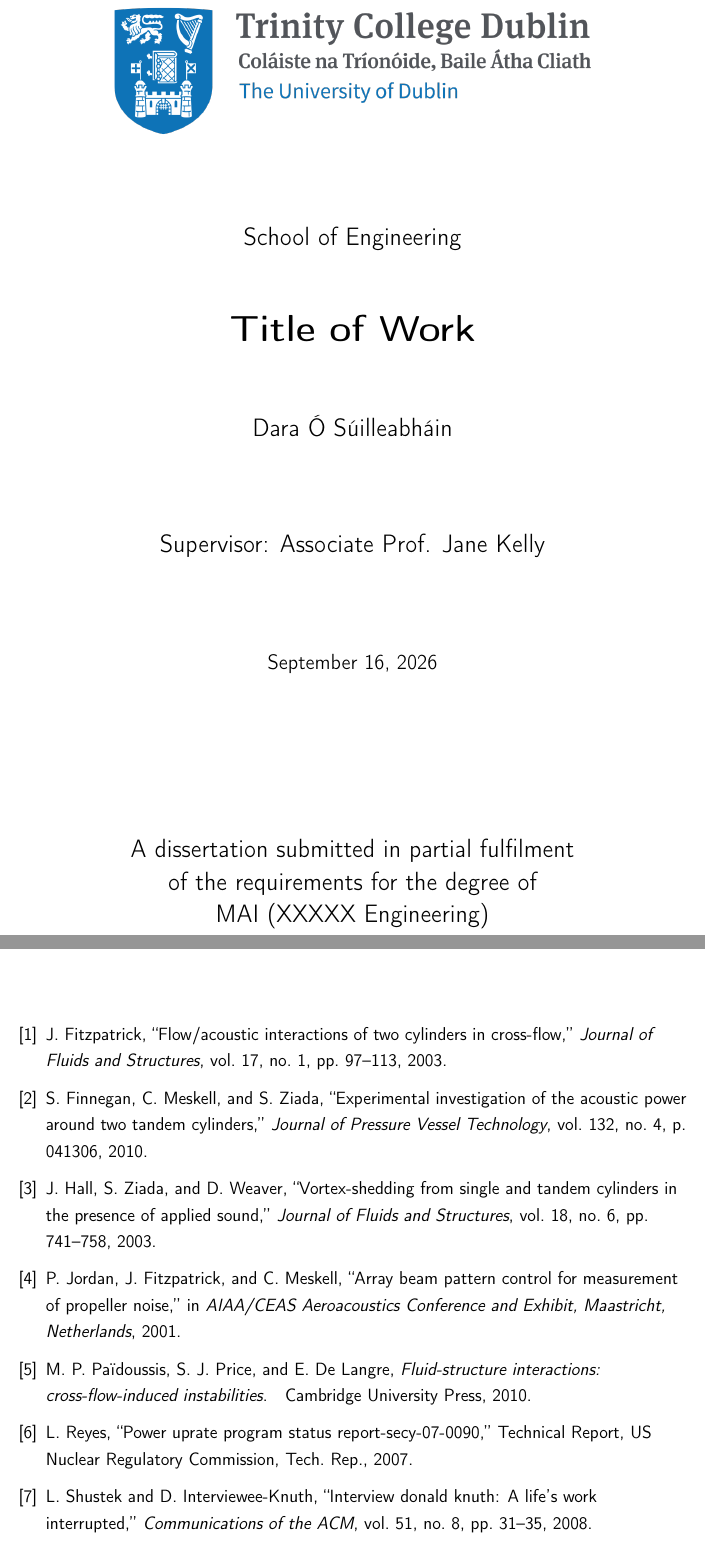
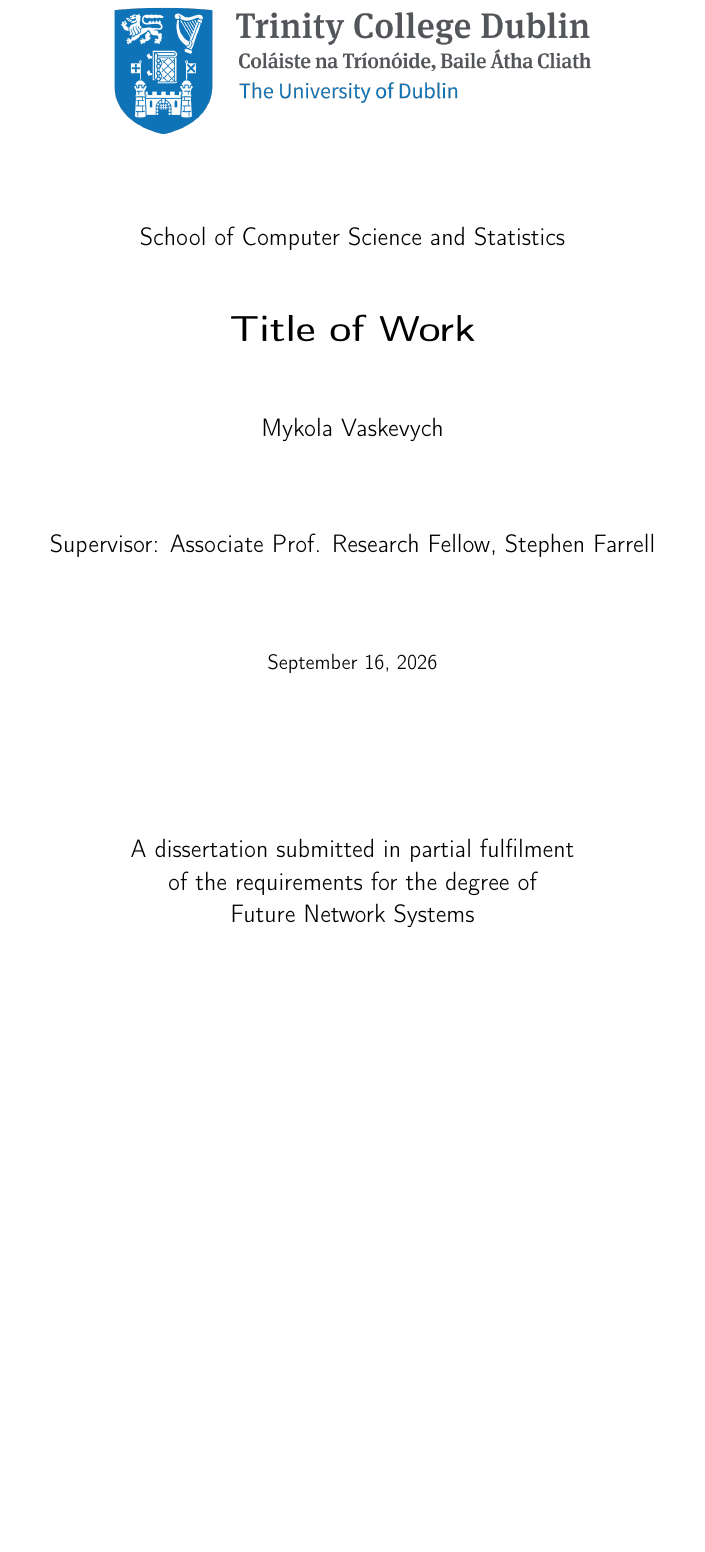
Before and after one commit to MykolaVaskevych/Paper, a LaTeX thesis (src/main.tex, which reads src/bibs/sample.bib): two parts of pages 1 and 20 of 21 before the commit and part of page 1 of 21 after it, the two joined at a grey line, cut at the place of the change, the shorter picture padded with empty space. Compiled offline with pdfLaTeX.

Commit message:
cleaning

```diff
--- a/src/bibs/sample.bib
+++ /dev/null
@@ -1,38 +0,0 @@
-@article{fitzpatrick2003flow,
-  title={Flow/acoustic interactions of two cylinders in cross-flow},
-  author={Fitzpatrick, JA},
-  journal={Journal of Fluids and Structures},
-  volume={17},
-  number={1},
-  pages={97--113},
-  year={2003},
-  publisher={Elsevier}
-}
-
-@article{finnegan2010experimental,
-  title={Experimental investigation of the acoustic power around two tandem cylinders},
-  author={Finnegan, SL and Meskell, C and Ziada, S},
-  journal={Journal of Pressure Vessel Technology},
-  volume={132},
-  number={4},
-  pages={041306},
-  year={2010},
-  publisher={American Society of Mechanical Engineers}
-}
-
-@article{hall2003vortex,
-  title={Vortex-shedding from single and tandem cylinders in the presence of applied sound},
-  author={Hall, JW and Ziada, S and Weaver, DS},
-  journal={Journal of Fluids and Structures},
-  volume={18},
-  number={6},
-  pages={741--758},
-  year={2003},
-  publisher={Elsevier}
-}
-
-@inproceedings{jordan2001array,
-  title={Array Beam pattern Control for Measurement of Propeller Noise},
-  author={Jordan, Peter and Fitzpatrick, John and Meskell, Craig},
-  booktitle={AIAA/CEAS Aeroacoustics Conference and Exhibit, Maastricht, Netherlands},
-  year={2001}
@@ -44,19 +0,0 @@
-  year={2010},
-  publisher={Cambridge University Press}
-}
-
-@techreport{reyes2007power,
-  title={Power Uprate Program Status Report-Secy-07-0090},
-  author={Reyes, L},
-  year={2007},
-  institution={Technical Report, US Nuclear Regulatory Commission}
-}
-
-@article{shustek2008interview,
-  title={Interview Donald Knuth: A life's work interrupted},
-  author={Shustek, Len and Interviewee-Knuth, Donald},
-  journal={Communications of the ACM},
-  volume={51},
-  number={8},
-  pages={31--35},
-  year={2008},
--- a/src/main.tex
+++ b/src/main.tex
@@ -22,15 +22,18 @@
 %----------------------------------------------------------------------------------------
 
 \newcommand{\thesistitle}{Title of Work} % Your thesis title, this is used in the title and abstract
-\newcommand{\degree}{MAI (XXXXX Engineering)} % Replace with your degree name, this is used in the title page and abstract
+\newcommand{\degree}{Future Network Systems} % Replace with your degree name, this is used in the title page and abstract
 \newcommand{\typeofthesis}{dissertation} % dissertation, Final Year Project, report, etc.
-\newcommand{\authorname}{Dara \'O S\'uilleabh\'ain} % Your name, this is used in the title page and PDF stuff
+\newcommand{\authorname}{Mykola Vaskevych} % Your name, this is used in the title page and PDF stuff
 %% Do not put your Student ID in the document, as TCD will not publish
 %% documents that contain both your name and your Student ID.
-\newcommand{\supervisor}{Associate Prof. Jane Kelly} % replace with the name of your supervisor
+% \newcommand{\supervisor}{Associate Prof. Stephen Farrell} % replace with the name of your supervisor
+\newcommand{\supervisor}{Associate Prof. Research Fellow, Stephen Farrell} % replace with the name of your supervisor
 %\newcommand{\cosupervisor}{Dr Alex Lee} % replace with the name of your co-supervisor if you have one
+%TODO keywords
 \newcommand{\keywords}{this, that, more} % Replace with keywords for your thesis
-\newcommand{\school}{\href{https://www.tcd.ie/Engineering/}{School of Engineering}} % Your school's name and URL, this is used in the title page
+\newcommand{\school}{\href{https://www.tcd.ie/scss/}{School of Computer Science and Statistics}} % Your school's name and URL, this is used in the title page
+
 %Edited by HS for engineering
 
 %% Comment out the next line if you don't want a department to appear
```
Also changed, not shown: ref.bib (added), src/bibs/ref.bib (added), src/bibs/sample.bib (15 more changed lines), src/main.tex (26 more changed lines).
